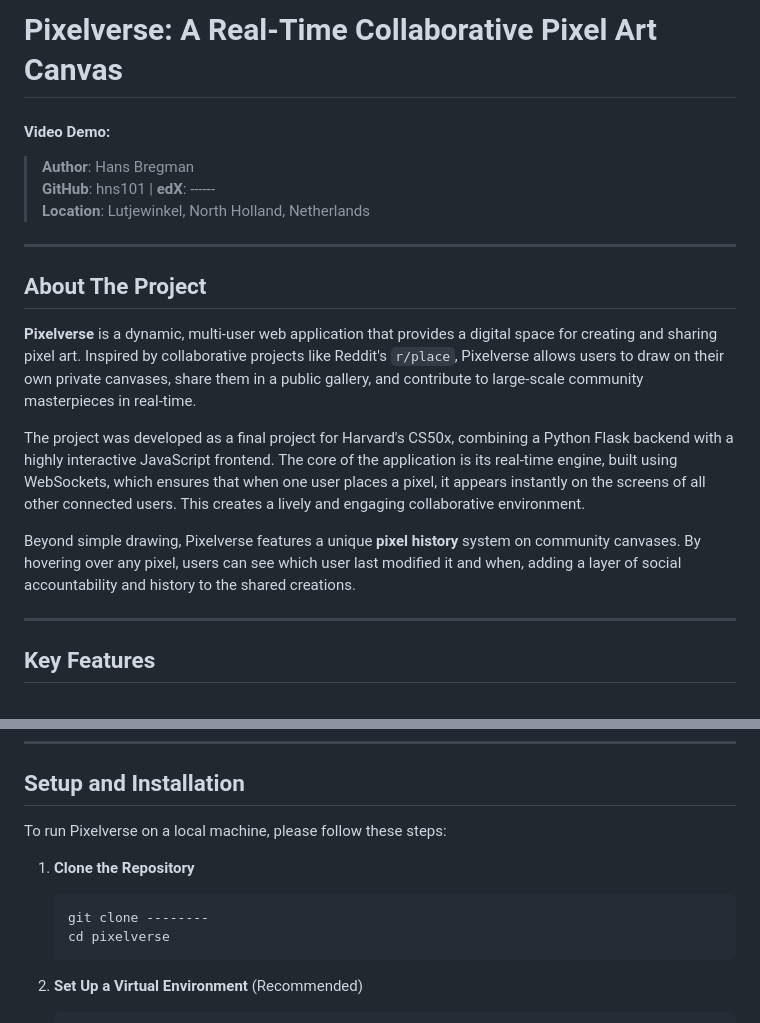
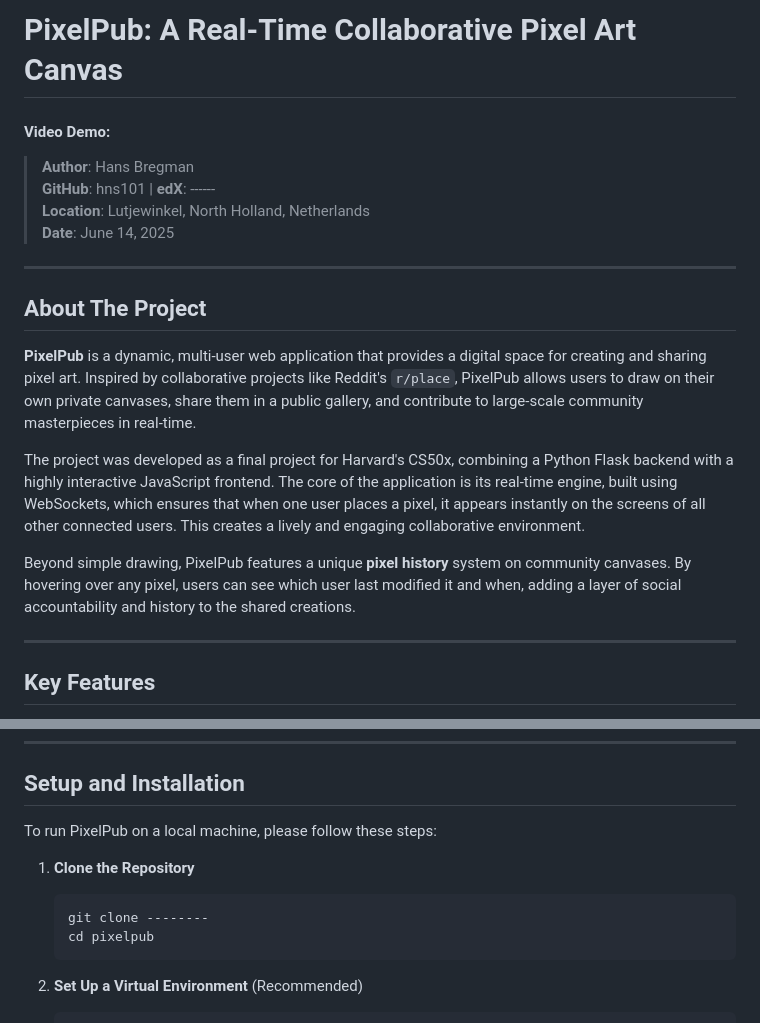
Before and after one commit to hns101/PixelPub-CS50-Final-Project, a Markdown page: README.md, 2 parts joined by grey strips. Rendered like a GitHub page.

Commit message:
changed the name to pixel pub

````diff
--- a/README.md
+++ b/README.md
@@ -1,20 +1,20 @@
-# Pixelverse: A Real-Time Collaborative Pixel Art Canvas
+# PixelPub: A Real-Time Collaborative Pixel Art Canvas
 
 #### Video Demo:
 > **Author**: Hans Bregman
 > **GitHub**: hns101 | **edX**: ------
 > **Location**: Lutjewinkel, North Holland, Netherlands
->
+> **Date**: June 14, 2025
 
 ---
 
 ## About The Project
 
-**Pixelverse** is a dynamic, multi-user web application that provides a digital space for creating and sharing pixel art. Inspired by collaborative projects like Reddit's `r/place`, Pixelverse allows users to draw on their own private canvases, share them in a public gallery, and contribute to large-scale community masterpieces in real-time.
+**PixelPub** is a dynamic, multi-user web application that provides a digital space for creating and sharing pixel art. Inspired by collaborative projects like Reddit's `r/place`, PixelPub allows users to draw on their own private canvases, share them in a public gallery, and contribute to large-scale community masterpieces in real-time.
 
 The project was developed as a final project for Harvard's CS50x, combining a Python Flask backend with a highly interactive JavaScript frontend. The core of the application is its real-time engine, built using WebSockets, which ensures that when one user places a pixel, it appears instantly on the screens of all other connected users. This creates a lively and engaging collaborative environment.
 
-Beyond simple drawing, Pixelverse features a unique **pixel history** system on community canvases. By hovering over any pixel, users can see which user last modified it and when, adding a layer of social accountability and history to the shared creations.
+Beyond simple drawing, PixelPub features a unique **pixel history** system on community canvases. By hovering over any pixel, users can see which user last modified it and when, adding a layer of social accountability and history to the shared creations.
 
 ---
 
@@ -58,12 +58,12 @@ The application's data is organized across three main tables:
 
 ## Setup and Installation
 
-To run Pixelverse on a local machine, please follow these steps:
+To run PixelPub on a local machine, please follow these steps:
 
 1.  **Clone the Repository**
     ```bash
     git clone --------
-    cd pixelverse
+    cd pixelpub
     ```
 
 2.  **Set Up a Virtual Environment** (Recommended)
````
